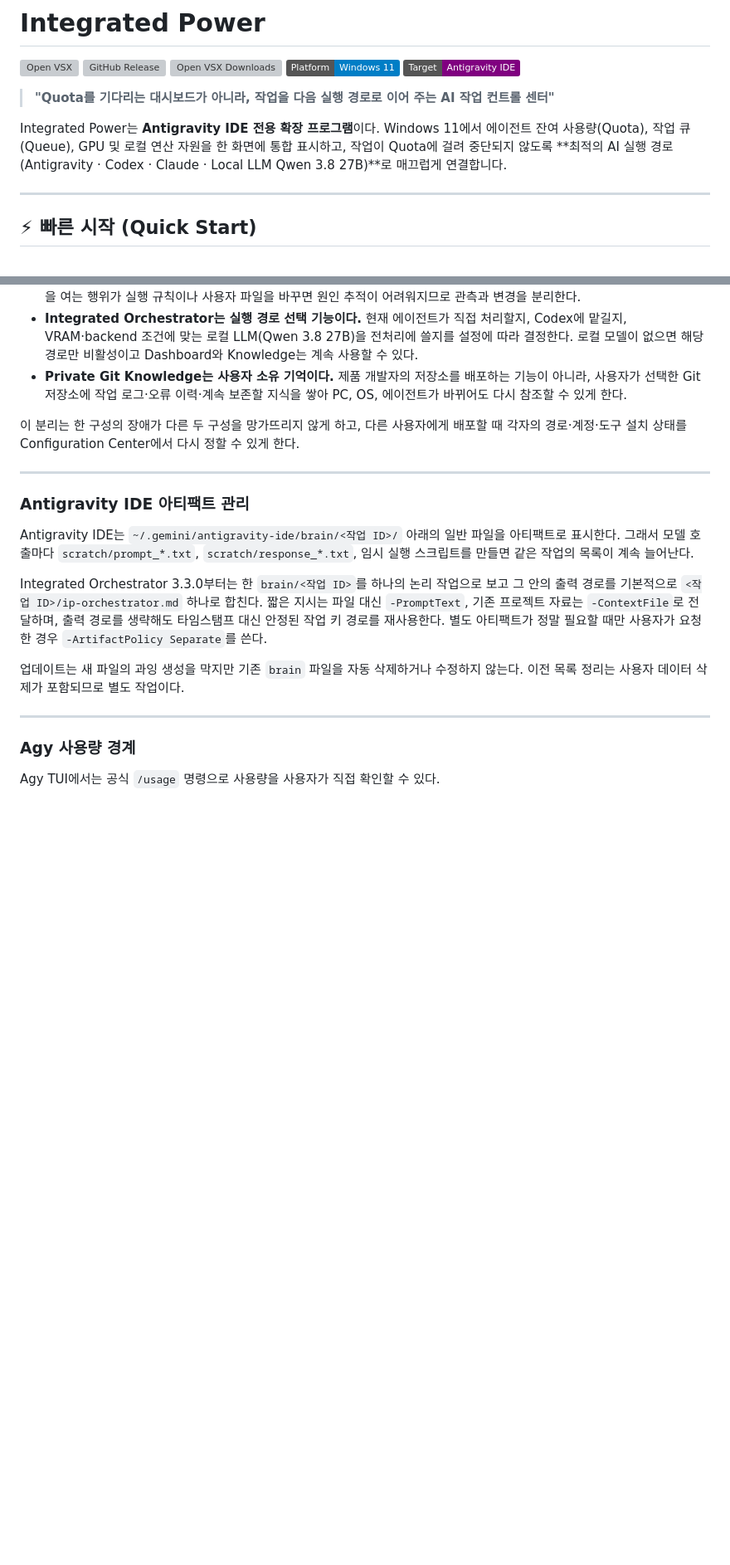
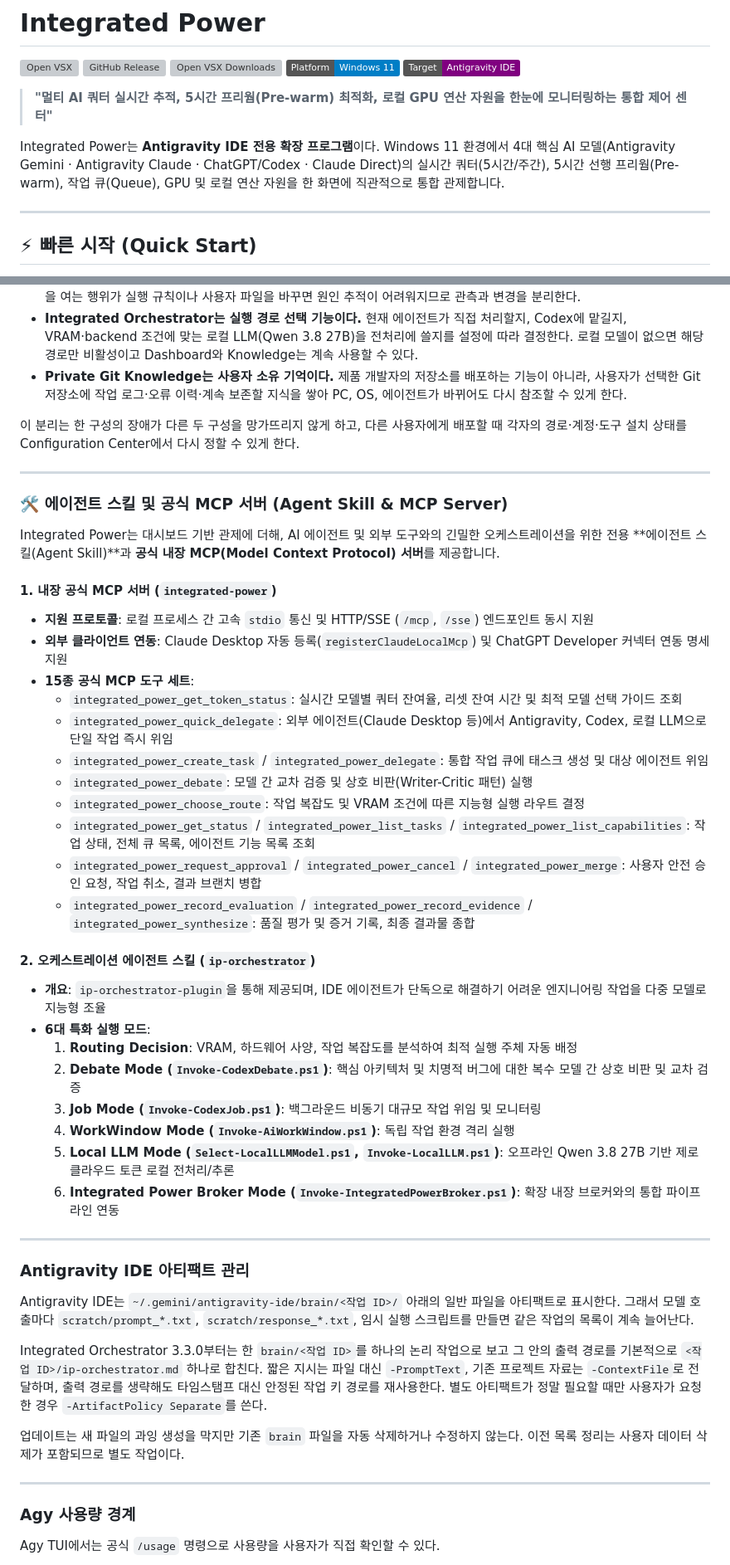
Before and after one commit to EggR0/integrated-power, a Markdown page: README.md, 2 parts joined by grey strips. Shown at 83% size. GitHub-like rendering; badges without logos; blank space fills up the shorter version; grey boxes are pictures that could not be loaded.

Commit message:
docs: align README positioning, add agent skills and MCP tools documentation, update to v0.9.8

```diff
--- a/README.md
+++ b/README.md
@@ -6,9 +6,9 @@
 [![Platform](https://img.shields.io/badge/Platform-Windows%2011-blue)](https://github.com/EggR0/integrated-power)
 [![Target](https://img.shields.io/badge/Target-Antigravity%20IDE-purple)](https://github.com/EggR0/integrated-power)
 
-> **"Quota를 기다리는 대시보드가 아니라, 작업을 다음 실행 경로로 이어 주는 AI 작업 컨트롤 센터"**
+> **"멀티 AI 쿼터 실시간 추적, 5시간 프리웜(Pre-warm) 최적화, 로컬 GPU 연산 자원을 한눈에 모니터링하는 통합 제어 센터"**
 
-Integrated Power는 **Antigravity IDE 전용 확장 프로그램**이다. Windows 11에서 에이전트 잔여 사용량(Quota), 작업 큐(Queue), GPU 및 로컬 연산 자원을 한 화면에 통합 표시하고, 작업이 Quota에 걸려 중단되지 않도록 **최적의 AI 실행 경로(Antigravity · Codex · Claude · Local LLM Qwen 3.8 27B)**로 매끄럽게 연결합니다.
+Integrated Power는 **Antigravity IDE 전용 확장 프로그램**이다. Windows 11 환경에서 4대 핵심 AI 모델(Antigravity Gemini · Antigravity Claude · ChatGPT/Codex · Claude Direct)의 실시간 쿼터(5시간/주간), 5시간 선행 프리웜(Pre-warm), 작업 큐(Queue), GPU 및 로컬 연산 자원을 한 화면에 직관적으로 통합 관제합니다.
 
 ---
 
@@ -82,6 +82,35 @@ Integrated Power는 **Antigravity IDE 전용 확장 프로그램**이다. Window
 - **Private Git Knowledge는 사용자 소유 기억이다.** 제품 개발자의 저장소를 배포하는 기능이 아니라, 사용자가 선택한 Git 저장소에 작업 로그·오류 이력·계속 보존할 지식을 쌓아 PC, OS, 에이전트가 바뀌어도 다시 참조할 수 있게 한다.
 
 이 분리는 한 구성의 장애가 다른 두 구성을 망가뜨리지 않게 하고, 다른 사용자에게 배포할 때 각자의 경로·계정·도구 설치 상태를 Configuration Center에서 다시 정할 수 있게 한다.
+
+---
+
+### 🛠️ 에이전트 스킬 및 공식 MCP 서버 (Agent Skill & MCP Server)
+
+Integrated Power는 대시보드 기반 관제에 더해, AI 에이전트 및 외부 도구와의 긴밀한 오케스트레이션을 위한 전용 **에이전트 스킬(Agent Skill)**과 **공식 내장 MCP(Model Context Protocol) 서버**를 제공합니다.
+
+#### 1. 내장 공식 MCP 서버 (`integrated-power`)
+* **지원 프로토콜**: 로컬 프로세스 간 고속 `stdio` 통신 및 HTTP/SSE (`/mcp`, `/sse`) 엔드포인트 동시 지원
+* **외부 클라이언트 연동**: Claude Desktop 자동 등록(`registerClaudeLocalMcp`) 및 ChatGPT Developer 커넥터 연동 명세 지원
+* **15종 공식 MCP 도구 세트**:
+  - `integrated_power_get_token_status`: 실시간 모델별 쿼터 잔여율, 리셋 잔여 시간 및 최적 모델 선택 가이드 조회
+  - `integrated_power_quick_delegate`: 외부 에이전트(Claude Desktop 등)에서 Antigravity, Codex, 로컬 LLM으로 단일 작업 즉시 위임
+  - `integrated_power_create_task` / `integrated_power_delegate`: 통합 작업 큐에 태스크 생성 및 대상 에이전트 위임
+  - `integrated_power_debate`: 모델 간 교차 검증 및 상호 비판(Writer-Critic 패턴) 실행
+  - `integrated_power_choose_route`: 작업 복잡도 및 VRAM 조건에 따른 지능형 실행 라우트 결정
+  - `integrated_power_get_status` / `integrated_power_list_tasks` / `integrated_power_list_capabilities`: 작업 상태, 전체 큐 목록, 에이전트 기능 목록 조회
+  - `integrated_power_request_approval` / `integrated_power_cancel` / `integrated_power_merge`: 사용자 안전 승인 요청, 작업 취소, 결과 브랜치 병합
+  - `integrated_power_record_evaluation` / `integrated_power_record_evidence` / `integrated_power_synthesize`: 품질 평가 및 증거 기록, 최종 결과물 종합
+
+#### 2. 오케스트레이션 에이전트 스킬 (`ip-orchestrator`)
+* **개요**: `ip-orchestrator-plugin`을 통해 제공되며, IDE 에이전트가 단독으로 해결하기 어려운 엔지니어링 작업을 다중 모델로 지능형 조율
+* **6대 특화 실행 모드**:
+  1. **Routing Decision**: VRAM, 하드웨어 사양, 작업 복잡도를 분석하여 최적 실행 주체 자동 배정
+  2. **Debate Mode (`Invoke-CodexDebate.ps1`)**: 핵심 아키텍처 및 치명적 버그에 대한 복수 모델 간 상호 비판 및 교차 검증
+  3. **Job Mode (`Invoke-CodexJob.ps1`)**: 백그라운드 비동기 대규모 작업 위임 및 모니터링
+  4. **WorkWindow Mode (`Invoke-AiWorkWindow.ps1`)**: 독립 작업 환경 격리 실행
+  5. **Local LLM Mode (`Select-LocalLLMModel.ps1`, `Invoke-LocalLLM.ps1`)**: 오프라인 Qwen 3.8 27B 기반 제로 클라우드 토큰 로컬 전처리/추론
+  6. **Integrated Power Broker Mode (`Invoke-IntegratedPowerBroker.ps1`)**: 확장 내장 브로커와의 통합 파이프라인 연동
 
 ---
 
```
Also changed, not shown: other parts of README.md (+2 -2 lines), docs/marketing/launch-plan.ko.md (+4 -4 lines), vscode-extension/README.md (+33 -4 lines).
